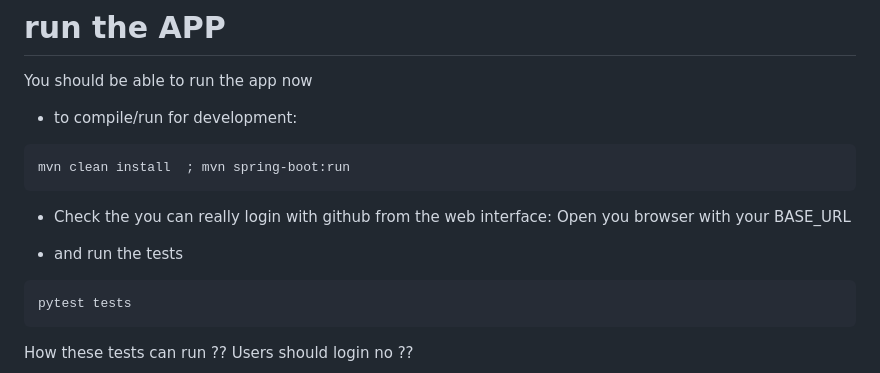
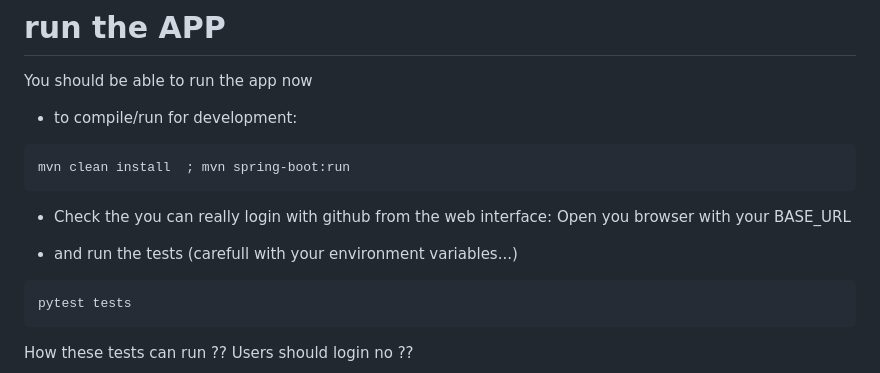
Before and after one commit to Momo-Corp/simple-oauth, a Markdown page: README.md, the part around the change printed below. Rendered like a GitHub page.

````diff
--- a/README.md
+++ b/README.md
@@ -104,7 +104,7 @@ mvn clean install  ; mvn spring-boot:run
 - Check the you can really login with github from the web interface: Open you browser with your BASE_URL
 
 
-- and run the tests
+- and run the tests (carefull with your environment variables...)
 ```
 pytest tests
 ```
````
Also changed, not shown: other parts of README.md (+2 -2 lines).
